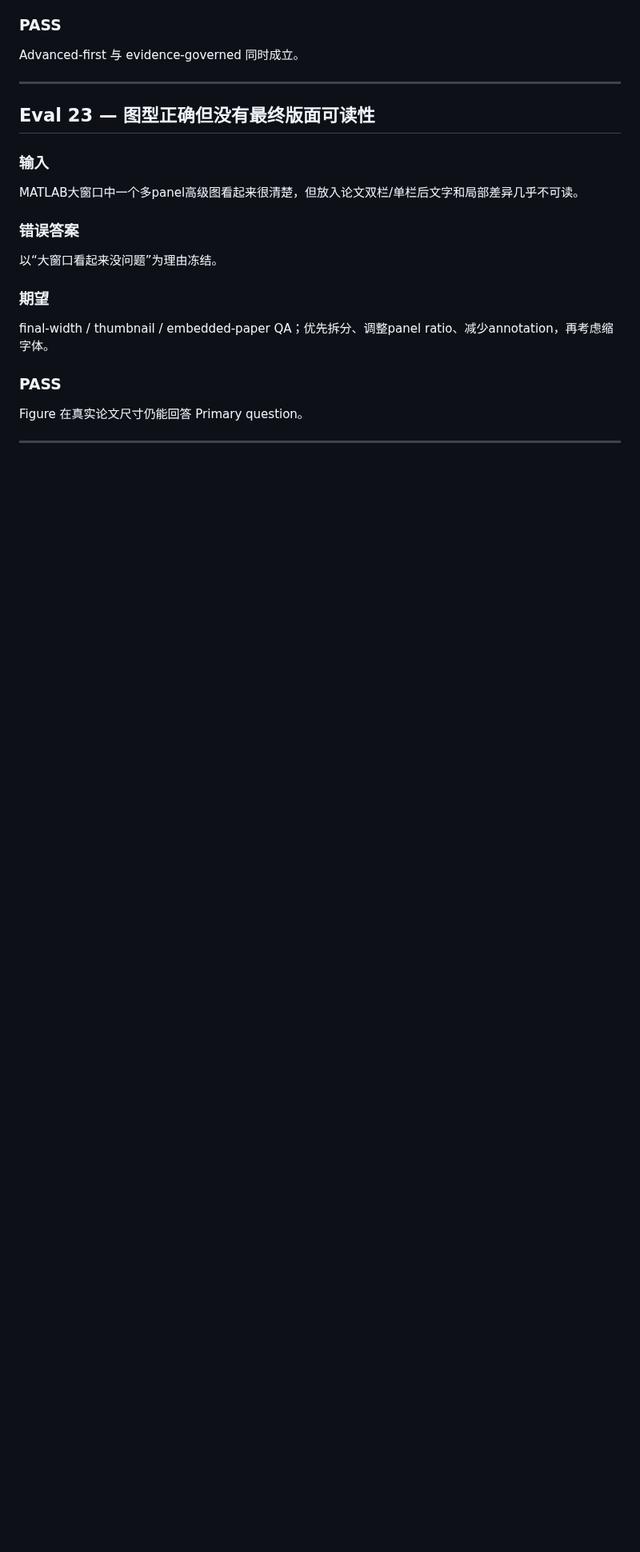
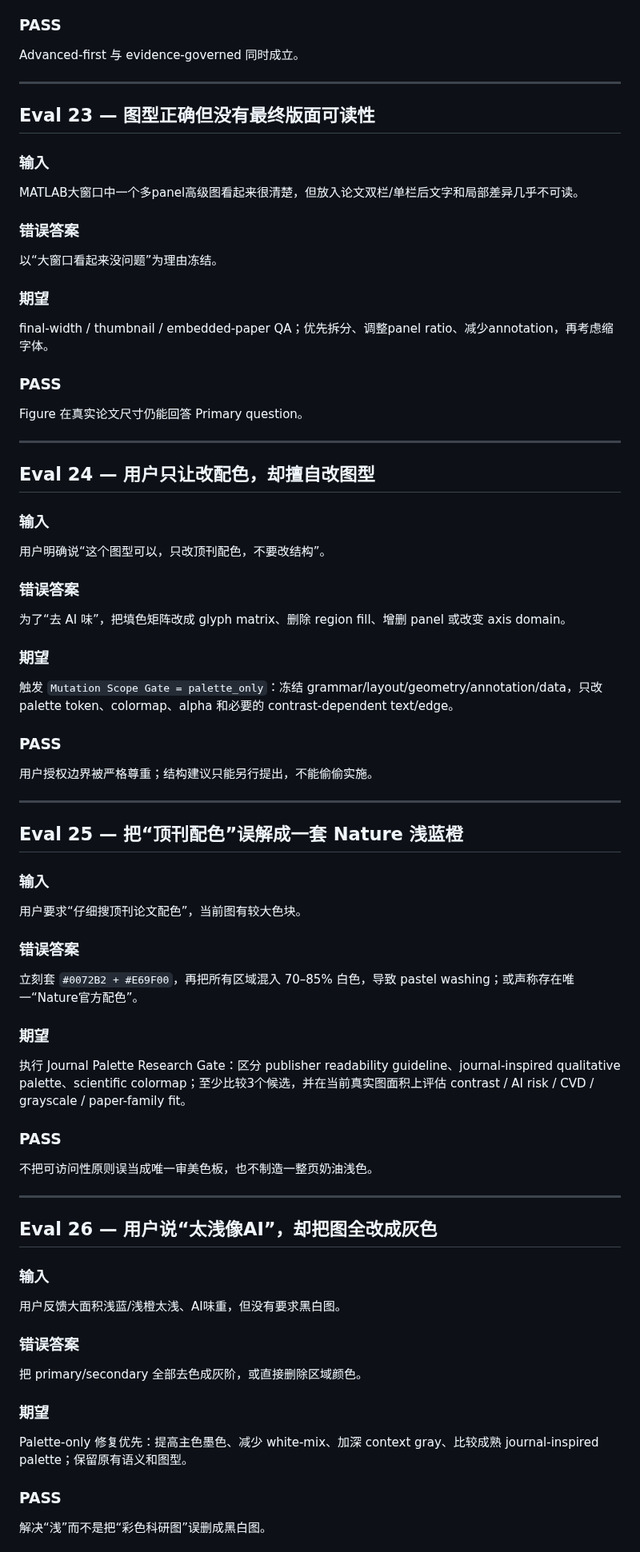
Before and after one commit to EvelynEarth/friendly-couscous, a Markdown page: templates/figure/figure_skill_evals.md, the part around one of its changes. Shown at 80% size. GitHub-like rendering; blank space fills up the shorter version.

Commit message:
figure: add palette-scope and MATLAB palette regression evals

```diff
--- a/templates/figure/figure_skill_evals.md
+++ b/templates/figure/figure_skill_evals.md
@@ -375,3 +375,49 @@ Figure 在真实论文尺寸仍能回答 Primary question。
 
 ---
 
+## Eval 24 — 用户只让改配色，却擅自改图型
+
+### 输入
+用户明确说“这个图型可以，只改顶刊配色，不要改结构”。
+
+### 错误答案
+为了“去 AI 味”，把填色矩阵改成 glyph matrix、删除 region fill、增删 panel 或改变 axis domain。
+
+### 期望
+触发 `Mutation Scope Gate = palette_only`：冻结 grammar/layout/geometry/annotation/data，只改 palette token、colormap、alpha 和必要的 contrast-dependent text/edge。
+
+### PASS
+用户授权边界被严格尊重；结构建议只能另行提出，不能偷偷实施。
+
+---
+
+## Eval 25 — 把“顶刊配色”误解成一套 Nature 浅蓝橙
+
+### 输入
+用户要求“仔细搜顶刊论文配色”，当前图有较大色块。
+
+### 错误答案
+立刻套 `#0072B2 + #E69F00`，再把所有区域混入 70–85% 白色，导致 pastel washing；或声称存在唯一“Nature官方配色”。
+
+### 期望
+执行 Journal Palette Research Gate：区分 publisher readability guideline、journal-inspired qualitative palette、scientific colormap；至少比较3个候选，并在当前真实图面积上评估 contrast / AI risk / CVD / grayscale / paper-family fit。
+
+### PASS
+不把可访问性原则误当成唯一审美色板，也不制造一整页奶油浅色。
+
+---
+
+## Eval 26 — 用户说“太浅像AI”，却把图全改成灰色
+
+### 输入
+用户反馈大面积浅蓝/浅橙太浅、AI味重，但没有要求黑白图。
+
+### 错误答案
+把 primary/secondary 全部去色成灰阶，或直接删除区域颜色。
+
+### 期望
+Palette-only 修复优先：提高主色墨色、减少 white-mix、加深 context gray、比较成熟 journal-inspired palette；保留原有语义和图型。
+
+### PASS
+解决“浅”而不是把“彩色科研图”误删成黑白图。
+
```
Also changed, not shown: other parts of templates/figure/figure_skill_evals.md (+39 -3 lines).
